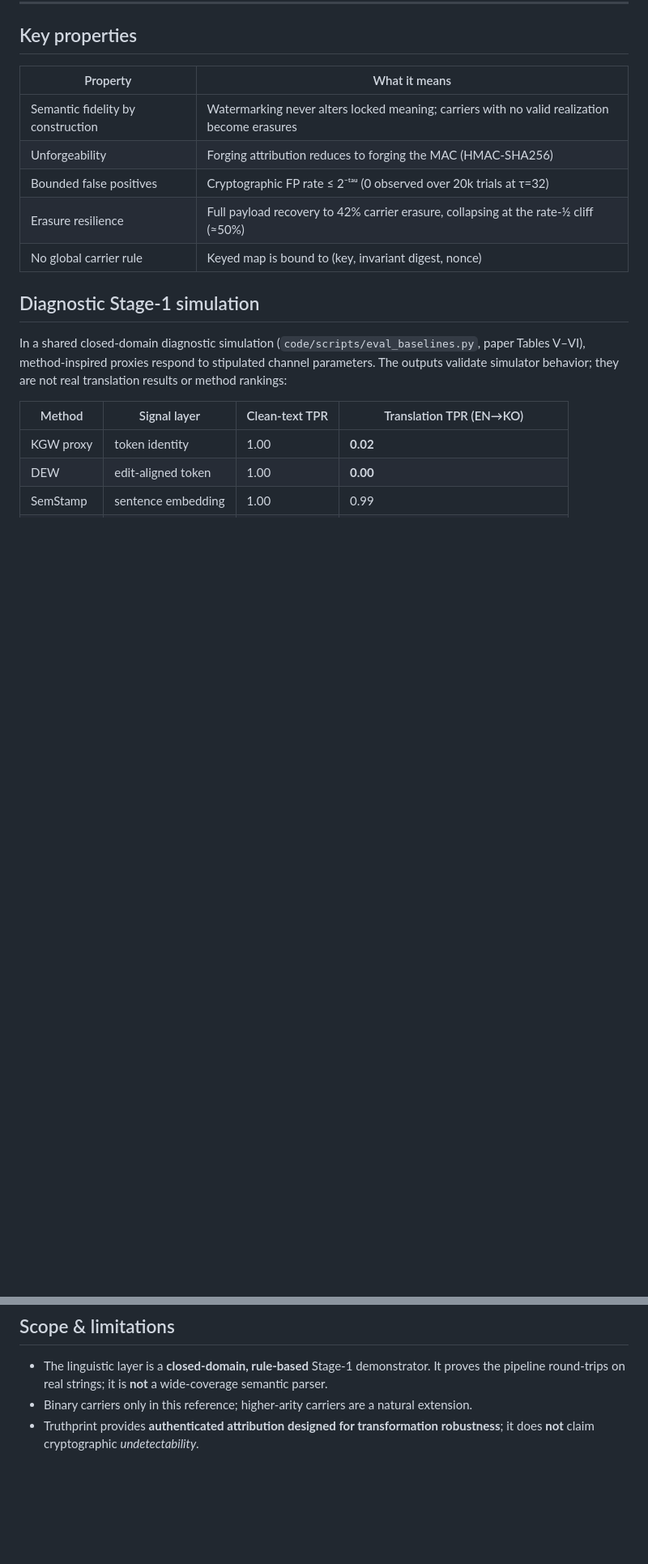
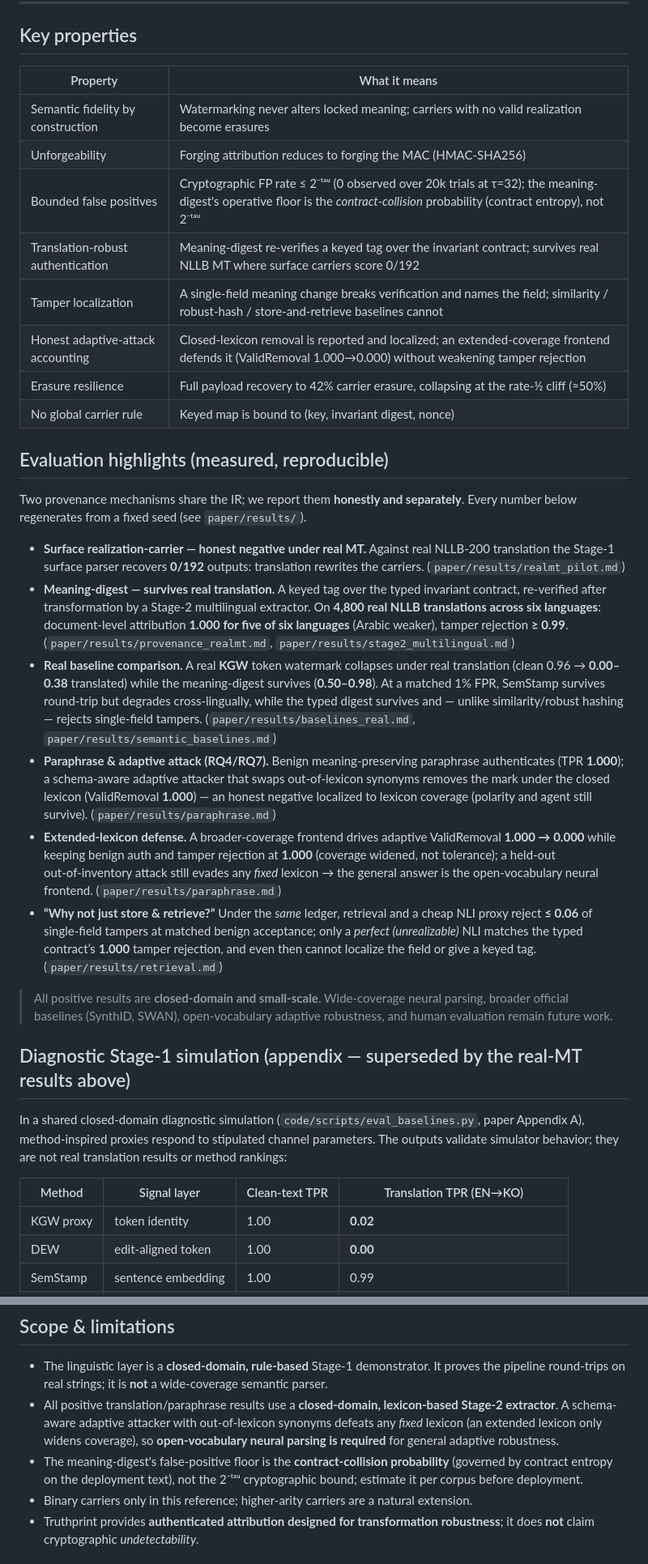
Before and after one commit to leemgs/truthprint, a Markdown page: README.md, 2 parts joined by grey strips. Shown at 81% size. Drawn GitHub-style; blank space fills up the shorter version.

Commit message:
Update README to reflect latest contributions
Lead with the measured, reproducible evaluation instead of the diagnostic
simulation, so the top-level README matches the paper's current story.

- New "Evaluation highlights (measured, reproducible)" section: real-MT
  realization-carrier honest negative (0/192); meaning-digest survives real NLLB
  translation (doc attribution 1.000 for 5/6 langs); real KGW-vs-meaning-digest and
  matched-FPR SemStamp/robust-hash comparison; paraphrase RQ4 + adaptive RQ7
  (ValidRemoval 1.000) with the extended-lexicon defense (1.000->0.000) and the
  held-out coverage bound; the ledger retrieval(+NLI) baseline (tamper rejection
  <=0.06 vs typed 1.000). Each bullet links its paper/results/ artifact.
- Demote the diagnostic Stage-1 simulation to an appendix and mark it superseded
  by the real-MT results.
- Key properties: add translation-robust authentication, tamper localization, and
  honest adaptive-attack accounting; clarify the FP row (contract-collision floor
  vs 2^-tau).
- Scope & limitations: add the closed-lexicon/open-vocabulary caveat and the
  contract-entropy FP floor.
- Quick-check list already includes eval_paraphrase.py / eval_retrieval.py.

Co-Authored-By: Claude Opus 4.8 <noreply@anthropic.com>
Claude-Session: https://claude.ai/code/session_01RAq99szThCQq7anAfE96Xe

```diff
--- a/README.md
+++ b/README.md
@@ -116,14 +116,57 @@ formal analysis and reproducibility notes.
 |---|---|
 | Semantic fidelity by construction | Watermarking never alters locked meaning; carriers with no valid realization become erasures |
 | Unforgeability | Forging attribution reduces to forging the MAC (HMAC-SHA256) |
-| Bounded false positives | Cryptographic FP rate ≤ 2⁻ᵗᵃᵘ (0 observed over 20k trials at τ=32) |
+| Bounded false positives | Cryptographic FP rate ≤ 2⁻ᵗᵃᵘ (0 observed over 20k trials at τ=32); the meaning-digest's operative floor is the *contract-collision* probability (contract entropy), not 2⁻ᵗᵃᵘ |
+| Translation-robust authentication | Meaning-digest re-verifies a keyed tag over the invariant contract; survives real NLLB MT where surface carriers score 0/192 |
+| Tamper localization | A single-field meaning change breaks verification and names the field; similarity / robust-hash / store-and-retrieve baselines cannot |
+| Honest adaptive-attack accounting | Closed-lexicon removal is reported and localized; an extended-coverage frontend defends it (ValidRemoval 1.000→0.000) without weakening tamper rejection |
 | Erasure resilience | Full payload recovery to 42% carrier erasure, collapsing at the rate-½ cliff (≈50%) |
 | No global carrier rule | Keyed map is bound to (key, invariant digest, nonce) |
 
-## Diagnostic Stage-1 simulation
+## Evaluation highlights (measured, reproducible)
+
+Two provenance mechanisms share the IR; we report them **honestly and separately**.
+Every number below regenerates from a fixed seed (see `paper/results/`).
+
+- **Surface realization-carrier — honest negative under real MT.** Against real
+  NLLB‑200 translation the Stage‑1 surface parser recovers **0/192** outputs:
+  translation rewrites the carriers. (`paper/results/realmt_pilot.md`)
+- **Meaning-digest — survives real translation.** A keyed tag over the typed
+  invariant contract, re‑verified after transformation by a Stage‑2 multilingual
+  extractor. On **4,800 real NLLB translations across six languages**:
+  document‑level attribution **1.000 for five of six languages** (Arabic weaker),
+  tamper rejection **≥ 0.99**.
+  (`paper/results/provenance_realmt.md`, `paper/results/stage2_multilingual.md`)
+- **Real baseline comparison.** A real **KGW** token watermark collapses under real
+  translation (clean 0.96 → **0.00–0.38** translated) while the meaning‑digest
+  survives (**0.50–0.98**). At a matched 1% FPR, SemStamp survives round‑trip but
+  degrades cross‑lingually, while the typed digest survives and — unlike
+  similarity/robust hashing — rejects single‑field tampers.
+  (`paper/results/baselines_real.md`, `paper/results/semantic_baselines.md`)
+- **Paraphrase & adaptive attack (RQ4/RQ7).** Benign meaning‑preserving paraphrase
+  authenticates (TPR **1.000**); a schema‑aware adaptive attacker that swaps
+  out‑of‑lexicon synonyms removes the mark under the closed lexicon (ValidRemoval
+  **1.000**) — an honest negative localized to lexicon coverage (polarity and agent
+  still survive). (`paper/results/paraphrase.md`)
+- **Extended-lexicon defense.** A broader‑coverage frontend drives adaptive
+  ValidRemoval **1.000 → 0.000** while keeping benign auth and tamper rejection at
+  **1.000** (coverage widened, not tolerance); a held‑out out‑of‑inventory attack
+  still evades any *fixed* lexicon → the general answer is the open‑vocabulary
+  neural frontend. (`paper/results/paraphrase.md`)
+- **“Why not just store & retrieve?”** Under the *same* ledger, retrieval and a
+  cheap NLI proxy reject **≤ 0.06** of single‑field tampers at matched benign
+  acceptance; only a *perfect (unrealizable)* NLI matches the typed contract’s
+  **1.000** tamper rejection, and even then cannot localize the field or give a
+  keyed tag. (`paper/results/retrieval.md`)
+
+> All positive results are **closed‑domain and small‑scale**. Wide‑coverage neural
+> parsing, broader official baselines (SynthID, SWAN), open‑vocabulary adaptive
+> robustness, and human evaluation remain future work.
+
+## Diagnostic Stage-1 simulation (appendix — superseded by the real-MT results above)
 
 In a shared closed-domain diagnostic simulation (`code/scripts/eval_baselines.py`,
-paper Tables V–VI), method-inspired proxies respond to stipulated channel parameters. The outputs validate simulator behavior; they are not real translation results or method rankings:
+paper Appendix A), method-inspired proxies respond to stipulated channel parameters. The outputs validate simulator behavior; they are not real translation results or method rankings:
 
 | Method | Signal layer | Clean-text TPR | Translation TPR (EN→KO) |
 |---|---|---|---|
@@ -142,6 +185,13 @@ paper Tables V–VI), method-inspired proxies respond to stipulated channel para
 - The linguistic layer is a **closed-domain, rule-based** Stage-1 demonstrator.
   It proves the pipeline round-trips on real strings; it is **not** a
   wide-coverage semantic parser.
+- All positive translation/paraphrase results use a **closed-domain, lexicon-based
+  Stage-2 extractor**. A schema-aware adaptive attacker with out-of-lexicon
+  synonyms defeats any *fixed* lexicon (an extended lexicon only widens coverage),
+  so **open-vocabulary neural parsing is required** for general adaptive robustness.
+- The meaning-digest's false-positive floor is the **contract-collision
+  probability** (governed by contract entropy on the deployment text), not the
+  2⁻ᵗᵃᵘ cryptographic bound; estimate it per corpus before deployment.
 - Binary carriers only in this reference; higher-arity carriers are a natural
   extension.
 - Truthprint provides **authenticated attribution designed for transformation robustness**; it
```
